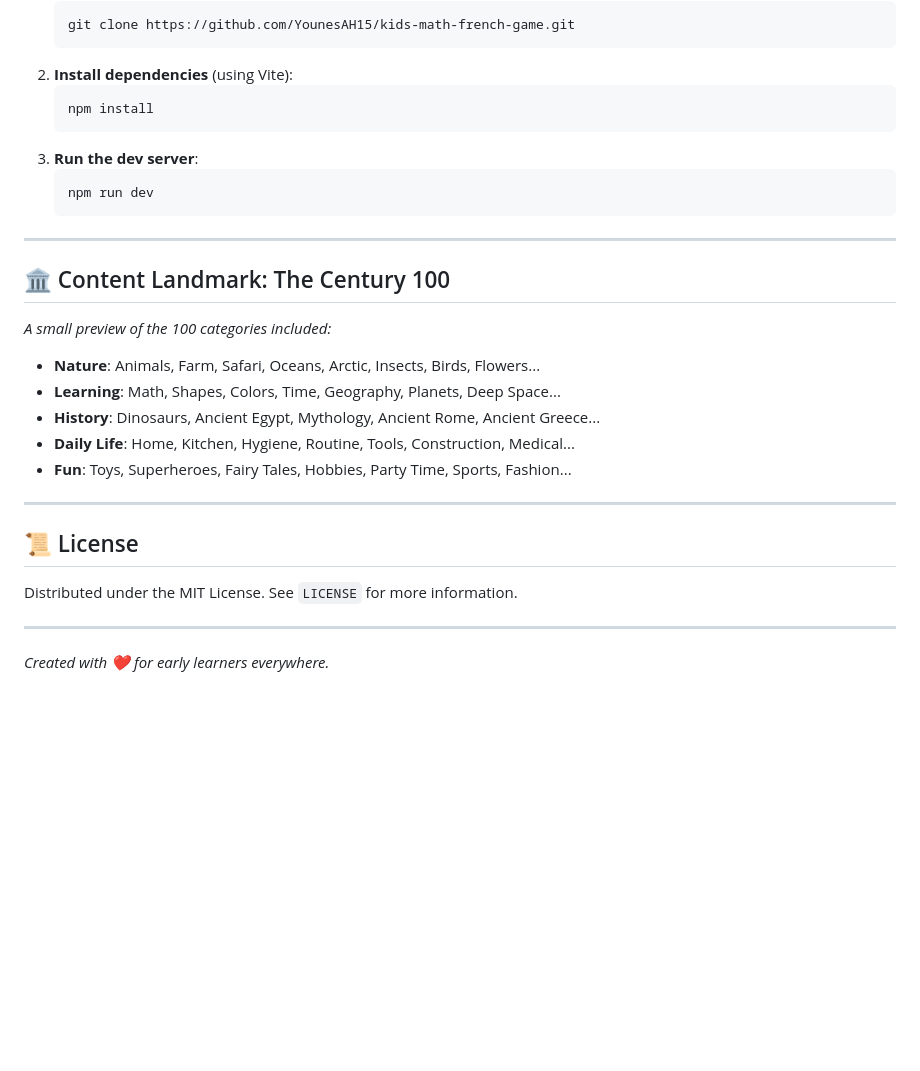
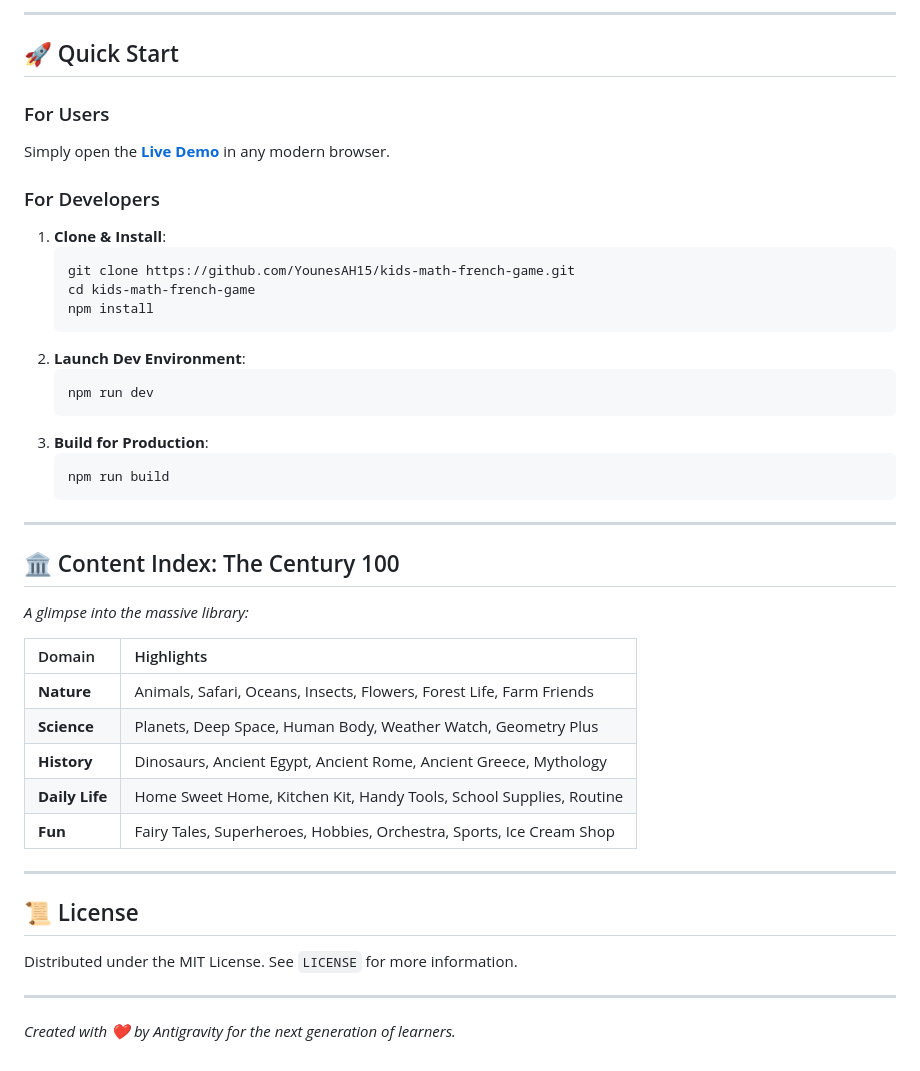
Before and after one commit to YounesAH15/kids-math-french-game, a Markdown page: README.md, the part around the change printed below. Rendered like a GitHub page; blank space fills up the shorter version.

````diff
--- a/README.md
+++ b/README.md
@@ -48,24 +57,38 @@
+---
+
+## 🚀 Quick Start
+
+### For Users
+Simply open the **[Live Demo](https://ludikids.vercel.app)** in any modern browser.
+
+### For Developers
+1. **Clone & Install**:
    ```bash
    git clone https://github.com/YounesAH15/kids-math-french-game.git
-   ```
-2. **Install dependencies** (using Vite):
-   ```bash
+   cd kids-math-french-game
    npm install
    ```
-3. **Run the dev server**:
+2. **Launch Dev Environment**:
    ```bash
    npm run dev
+   ```
+3. **Build for Production**:
+   ```bash
+   npm run build
    ```
 
 ---
 
-## 🏛️ Content Landmark: The Century 100
-*A small preview of the 100 categories included:*
-- **Nature**: Animals, Farm, Safari, Oceans, Arctic, Insects, Birds, Flowers...
-- **Learning**: Math, Shapes, Colors, Time, Geography, Planets, Deep Space...
-- **History**: Dinosaurs, Ancient Egypt, Mythology, Ancient Rome, Ancient Greece...
-- **Daily Life**: Home, Kitchen, Hygiene, Routine, Tools, Construction, Medical...
-- **Fun**: Toys, Superheroes, Fairy Tales, Hobbies, Party Time, Sports, Fashion...
+## 🏛️ Content Index: The Century 100
+*A glimpse into the massive library:*
+
+| Domain | Highlights |
+| :--- | :--- |
+| **Nature** | Animals, Safari, Oceans, Insects, Flowers, Forest Life, Farm Friends |
+| **Science** | Planets, Deep Space, Human Body, Weather Watch, Geometry Plus |
+| **History** | Dinosaurs, Ancient Egypt, Ancient Rome, Ancient Greece, Mythology |
+| **Daily Life** | Home Sweet Home, Kitchen Kit, Handy Tools, School Supplies, Routine |
+| **Fun** | Fairy Tales, Superheroes, Hobbies, Orchestra, Sports, Ice Cream Shop |
 
 ---
 
@@ -73,4 +96,4 @@
 Distributed under the MIT License. See `LICENSE` for more information.
 
 ---
-*Created with ❤️ for early learners everywhere.*
+*Created with ❤️ by Antigravity for the next generation of learners.*
````
Also changed, not shown: other parts of README.md (+39 -30 lines), public/assets/banner.png (added).
